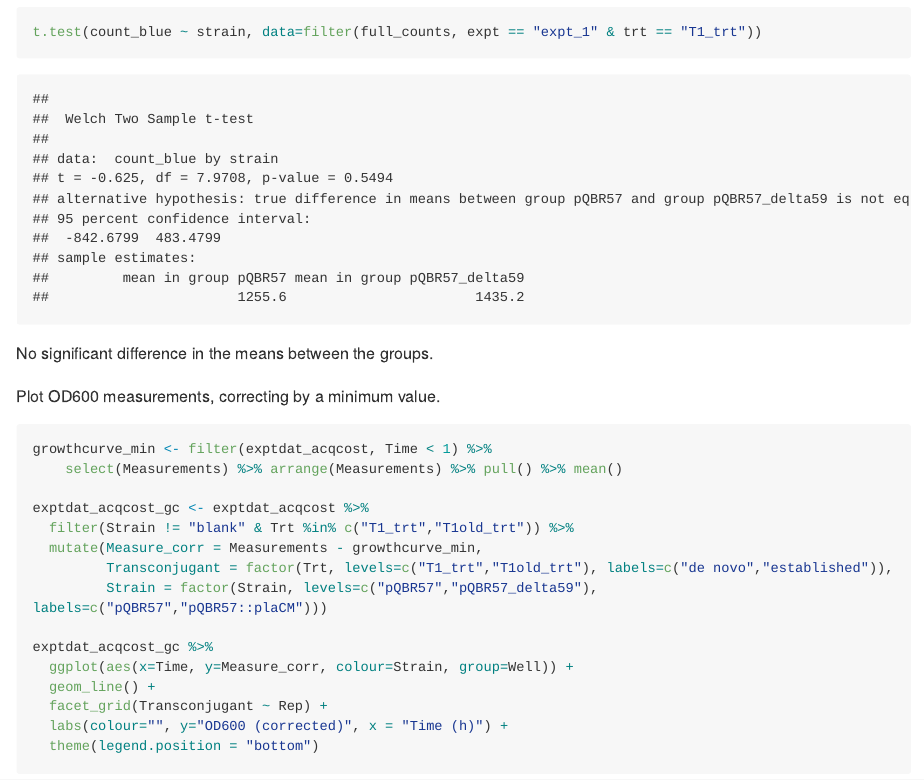
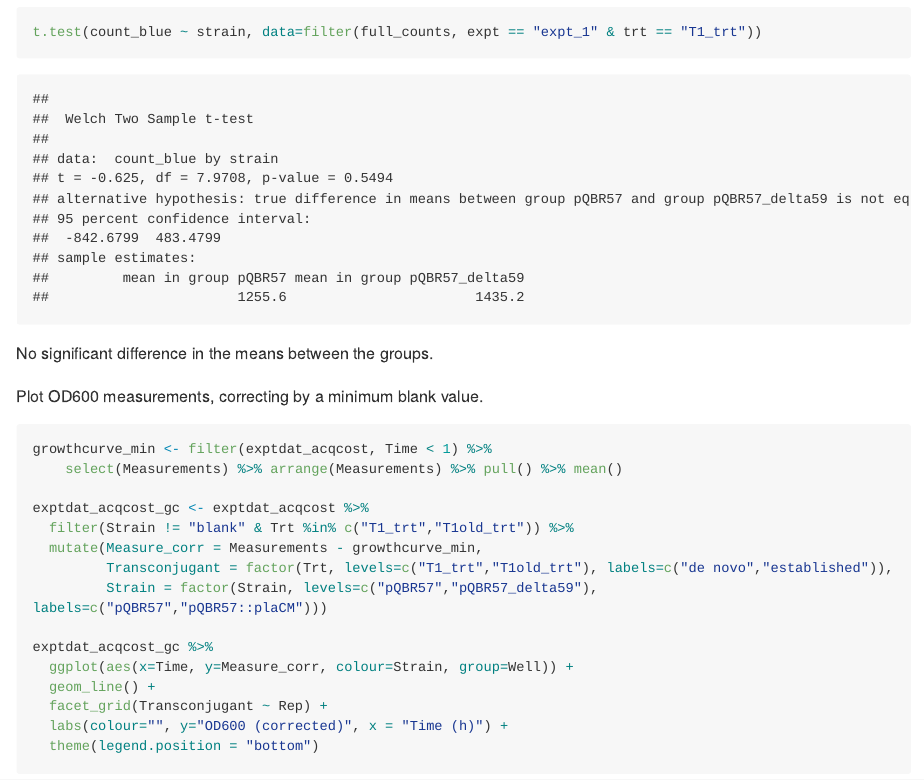
Before and after one commit to jpjh/COMPMUT_dynamics, an R Markdown document (docs/5_PlaCMExperiments.Rmd): the page in a window 1100 px wide, from 1210 px down. The pictures show the output file docs/5_PlaCMExperiments.md that the author committed with the source, drawn offline in the style of GitHub; long lines of code are wrapped.

Commit message:
Minor revision/typos

````diff
--- a/docs/5_PlaCMExperiments.Rmd
+++ b/docs/5_PlaCMExperiments.Rmd
@@ -65,7 +65,7 @@ t.test(count_blue ~ strain, data=filter(full_counts, expt == "expt_1" & trt == "
 ```
 No significant difference in the means between the groups.
 
-Plot OD600 measurements, correcting by a minimum value.
+Plot OD600 measurements, correcting by a minimum blank value.
 
 ```{r}
 growthcurve_min <- filter(exptdat_acqcost, Time < 1) %>%
````
Also changed, not shown: README.md, data/README.md, docs/5_PlaCMExperiments.md.
